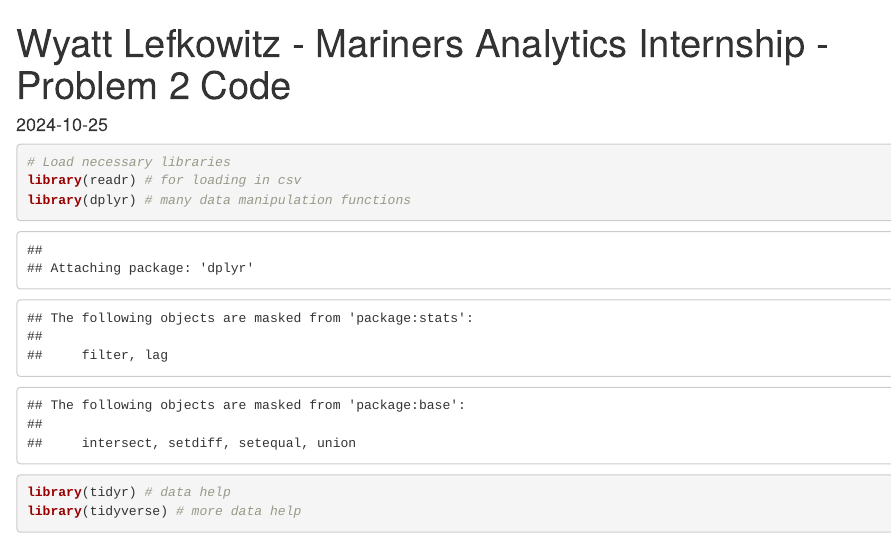
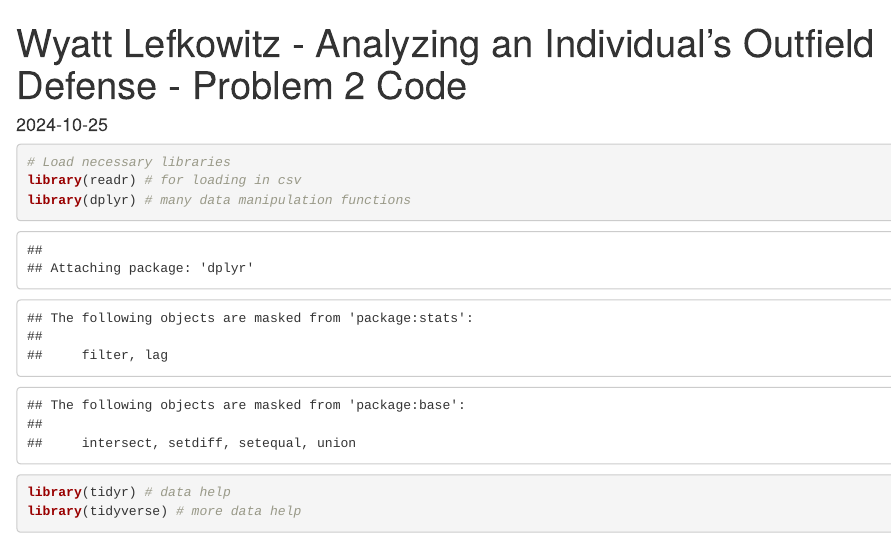
Before and after one commit to WyattL8/Random-Forest-Model, an R Markdown document (Problem_2.Rmd): the page in a window 1100 px wide, from its top. Rendered offline with R 4.5, knitr and Pandoc, with nearby package versions; some code elsewhere in the file could not run offline.

Commit message:
Problem_2.Rmd

```diff
--- a/Mariners 2.Rmd
+++ b/Problem_2.Rmd
@@ -1,5 +1,5 @@
 ---
-title: "Wyatt Lefkowitz - Mariners Analytics Internship - Problem 2 Code"
+title: "Wyatt Lefkowitz - Analyzing an Individual's Outfield Defense - Problem 2 Code"
 output: html_document
 date: "2024-10-25"
 ---
```
